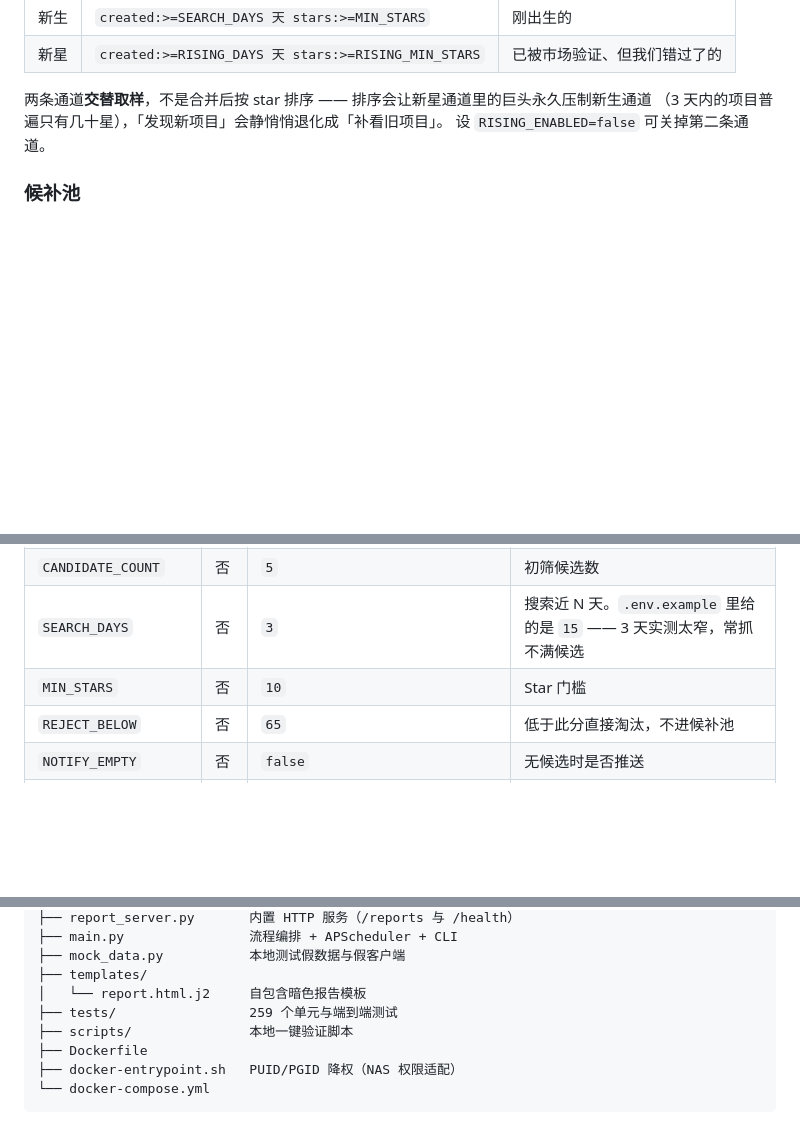
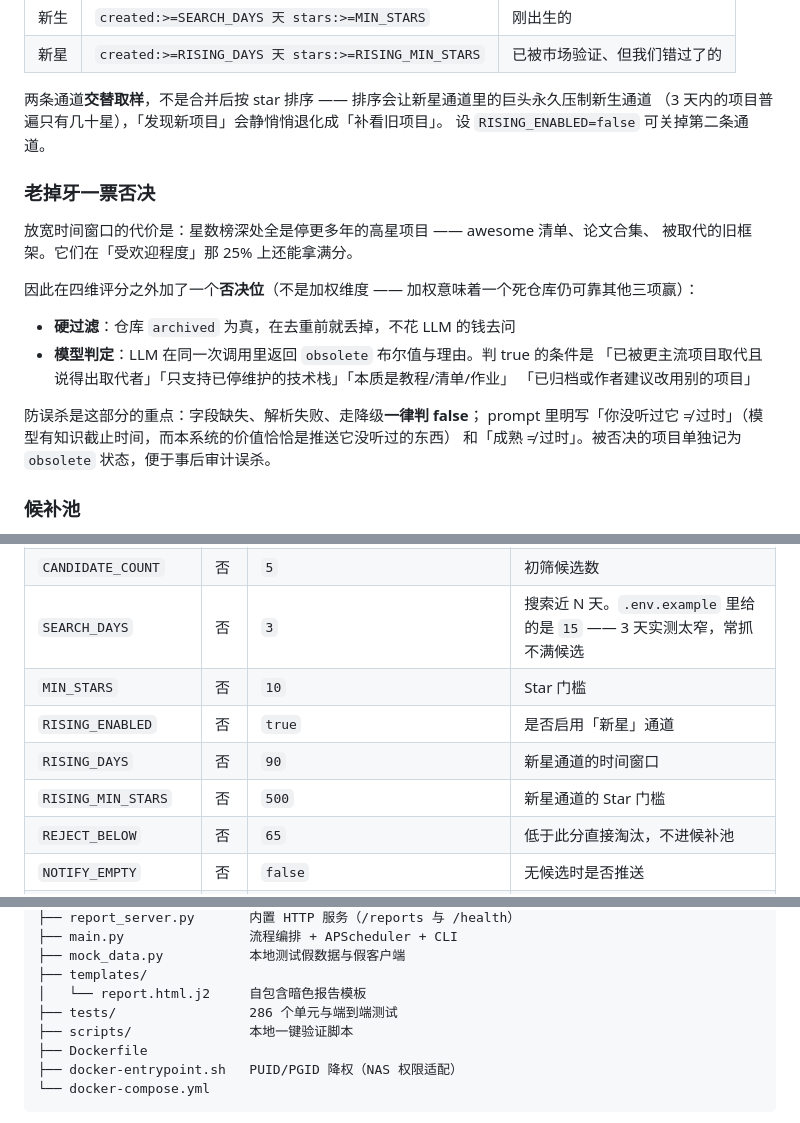
Before and after one commit to Nzy189/github-ai-insight, a Markdown page: README.md, 3 parts joined by grey strips. GitHub-like rendering; blank space fills up the shorter version.

```diff
--- a/README.md
+++ b/README.md
@@ -71,6 +73,22 @@ GitHub Search 只能按 `created` 过滤，**没有「最近涨星快」这个
 （3 天内的项目普遍只有几十星），「发现新项目」会静悄悄退化成「补看旧项目」。
 设 `RISING_ENABLED=false` 可关掉第二条通道。
 
+### 老掉牙一票否决
+
+放宽时间窗口的代价是：星数榜深处全是停更多年的高星项目 —— awesome 清单、论文合集、
+被取代的旧框架。它们在「受欢迎程度」那 25% 上还能拿满分。
+
+因此在四维评分之外加了一个**否决位**（不是加权维度 —— 加权意味着一个死仓库仍可靠其他三项赢）：
+
+- **硬过滤**：仓库 `archived` 为真，在去重前就丢掉，不花 LLM 的钱去问
+- **模型判定**：LLM 在同一次调用里返回 `obsolete` 布尔值与理由。判 true 的条件是
+  「已被更主流项目取代且说得出取代者」「只支持已停维护的技术栈」「本质是教程/清单/作业」
+  「已归档或作者建议改用别的项目」
+
+防误杀是这部分的重点：字段缺失、解析失败、走降级**一律判 false**；
+prompt 里明写「你没听过它 ≠ 过时」（模型有知识截止时间，而本系统的价值恰恰是推送它没听过的东西）
+和「成熟 ≠ 过时」。被否决的项目单独记为 `obsolete` 状态，便于事后审计误杀。
+
 ### 候补池
 
 每天分析 5 个只推 1 个，落选的 4 个过了 GitHub 搜索窗口（`SEARCH_DAYS` 天）就再也不会出现在
@@ -155,6 +174,9 @@ python main.py --now --model claude-sonnet-4-5 --candidates 10 --days 7
 | `CANDIDATE_COUNT` | 否 | `5` | 初筛候选数 |
 | `SEARCH_DAYS` | 否 | `3` | 搜索近 N 天。`.env.example` 里给的是 `15` —— 3 天实测太窄，常抓不满候选 |
 | `MIN_STARS` | 否 | `10` | Star 门槛 |
+| `RISING_ENABLED` | 否 | `true` | 是否启用「新星」通道 |
+| `RISING_DAYS` | 否 | `90` | 新星通道的时间窗口 |
+| `RISING_MIN_STARS` | 否 | `500` | 新星通道的 Star 门槛 |
 | `REJECT_BELOW` | 否 | `65` | 低于此分直接淘汰，不进候补池 |
 | `NOTIFY_EMPTY` | 否 | `false` | 无候选时是否推送 |
 | `DATA_DIR` | 否 | `./data` | |
@@ -177,7 +199,7 @@ python main.py --now --model claude-sonnet-4-5 --candidates 10 --days 7
 ├── mock_data.py           本地测试假数据与假客户端
 ├── templates/
 │   └── report.html.j2     自包含暗色报告模板
-├── tests/                 259 个单元与端到端测试
+├── tests/                 286 个单元与端到端测试
 ├── scripts/               本地一键验证脚本
 ├── Dockerfile
 ├── docker-entrypoint.sh   PUID/PGID 降权（NAS 权限适配）
```
Also changed, not shown: other parts of README.md (+3 -0 lines), README_EN.md (added, +312 -0 lines).
